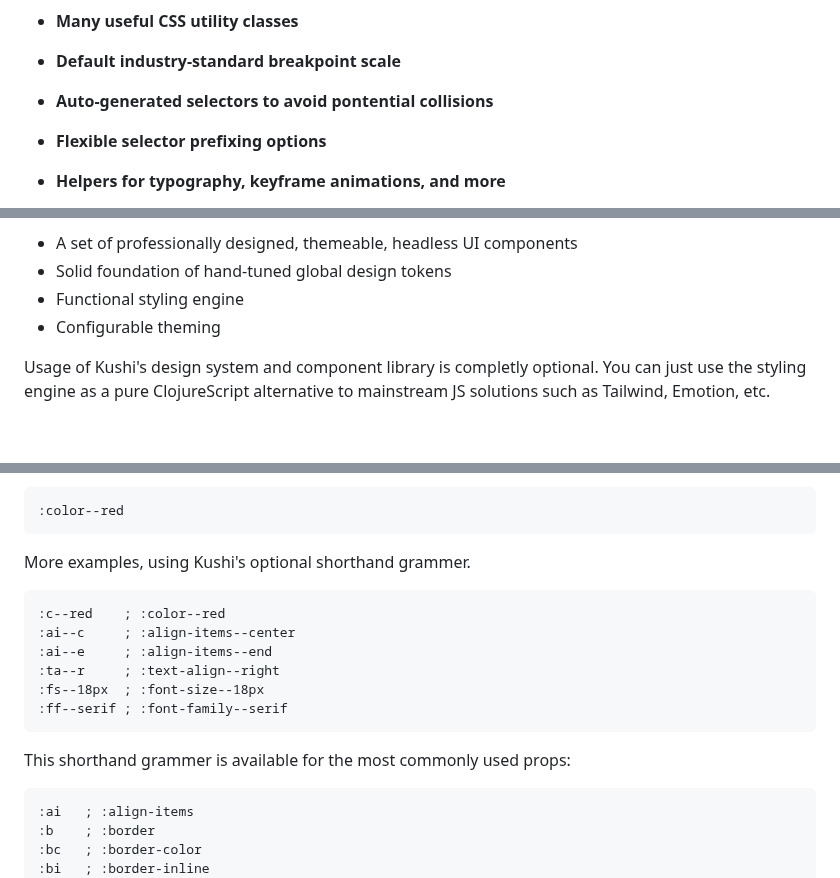
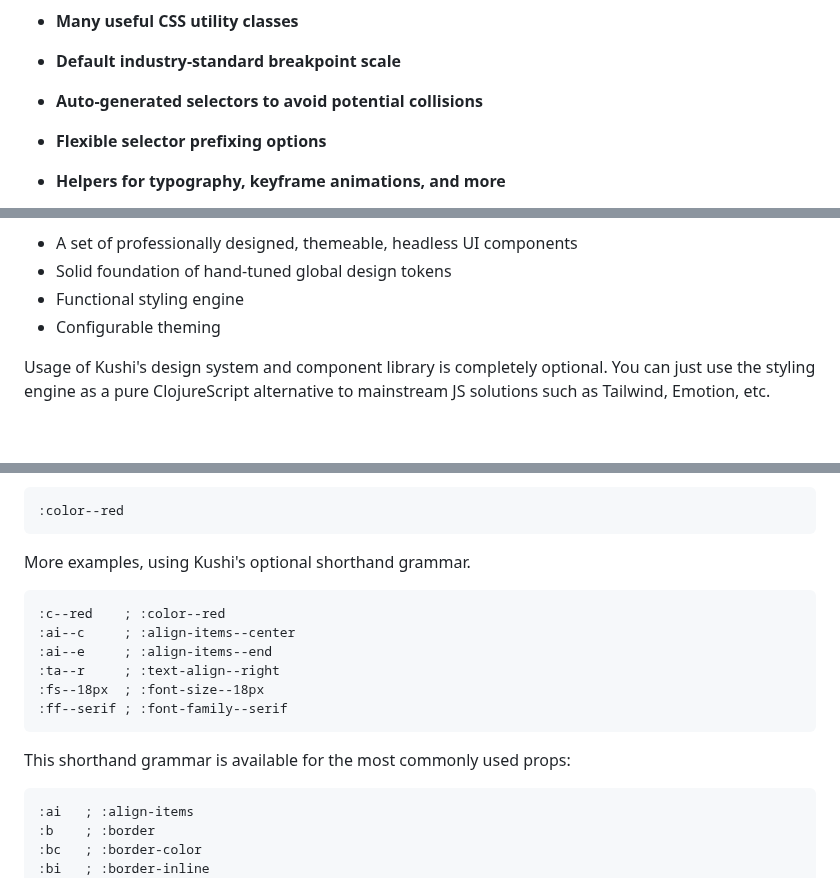
Before and after one commit to kushidesign/kushi, a Markdown page: README.md, 3 parts joined by grey strips. Drawn GitHub-style.

````diff
--- a/README.md
+++ b/README.md
@@ -32,7 +32,7 @@
 
 - **Default industry-standard breakpoint scale**
 
-- **Auto-generated selectors to avoid pontential collisions**
+- **Auto-generated selectors to avoid potential collisions**
 
 - **Flexible selector prefixing options**
 
@@ -85,7 +85,7 @@ system:
 - Functional styling engine
 - Configurable theming
 
-Usage of Kushi's design system and component library is completly optional. You
+Usage of Kushi's design system and component library is completely optional. You
 can just use the styling engine as a pure ClojureScript alternative to
 mainstream JS solutions such as Tailwind, Emotion, etc.
 
@@ -892,7 +892,7 @@ to describe styles is the usage of tokenized keywords. These keywords contain a
 :color--red
 ```
 
-More examples, using Kushi's optional shorthand grammer.
+More examples, using Kushi's optional shorthand grammar.
 ```Clojure
 :c--red    ; :color--red
 :ai--c     ; :align-items--center
@@ -901,7 +901,7 @@ More examples, using Kushi's optional shorthand grammer.
 :fs--18px  ; :font-size--18px
 :ff--serif ; :font-family--serif
 ```
-This shorthand grammer is available for the most commonly used props:
+This shorthand grammar is available for the most commonly used props:
 ```Clojure
 :ai   ; :align-items
 :b    ; :border
````
Also changed, not shown: other parts of README.md (+4 -4 lines).
